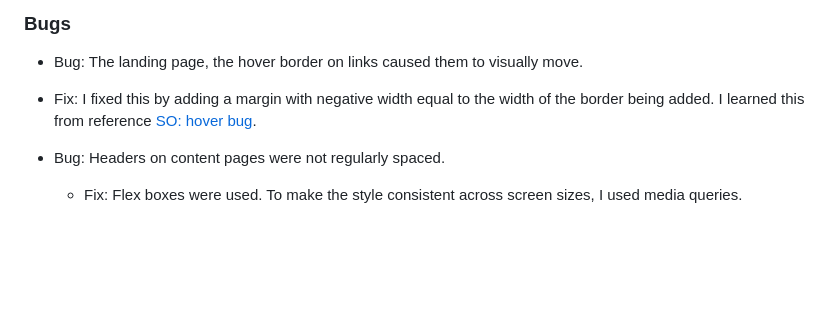
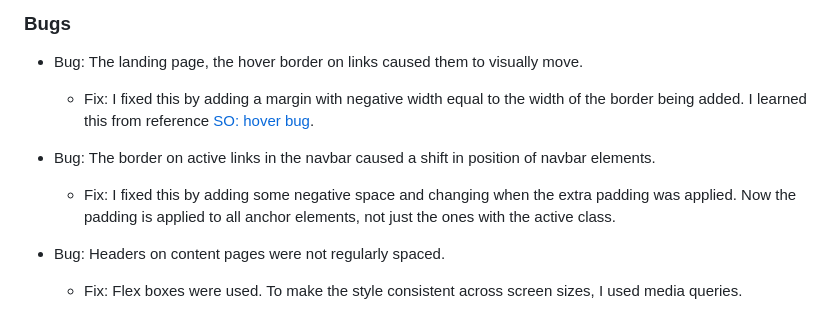
Before and after one commit to Code-Institute-Submissions/smtilson-pp1-boardgames, a Markdown page: README.md, the part around the change. Drawn GitHub-style; blank space fills up the shorter version.

Commit message:
feat: adds previous bug to readme

```diff
--- a/README.md
+++ b/README.md
@@ -117,7 +117,12 @@ The CSS file was validated using <a href="https://jigsaw.w3.org/css-validator/"
 ### Bugs
 - Bug: The landing page, the hover border on links caused them to visually move.
 
- - Fix: I fixed this by adding a margin with negative width equal to the width of the border being added. I learned this from reference [SO: hover bug](#so-hover-reference).
+   - Fix: I fixed this by adding a margin with negative width equal to the width of the border being added. I learned this from reference [SO: hover bug](#so-hover-reference).
+
+- Bug: The border on active links in the navbar caused a shift in position of navbar elements.
+
+    - Fix: I fixed this by adding some negative space and changing when the extra padding was applied. Now the padding is applied to all anchor elements, not just the ones with the active class.
+
 
 - Bug: Headers on content pages were not regularly spaced.
 
```
